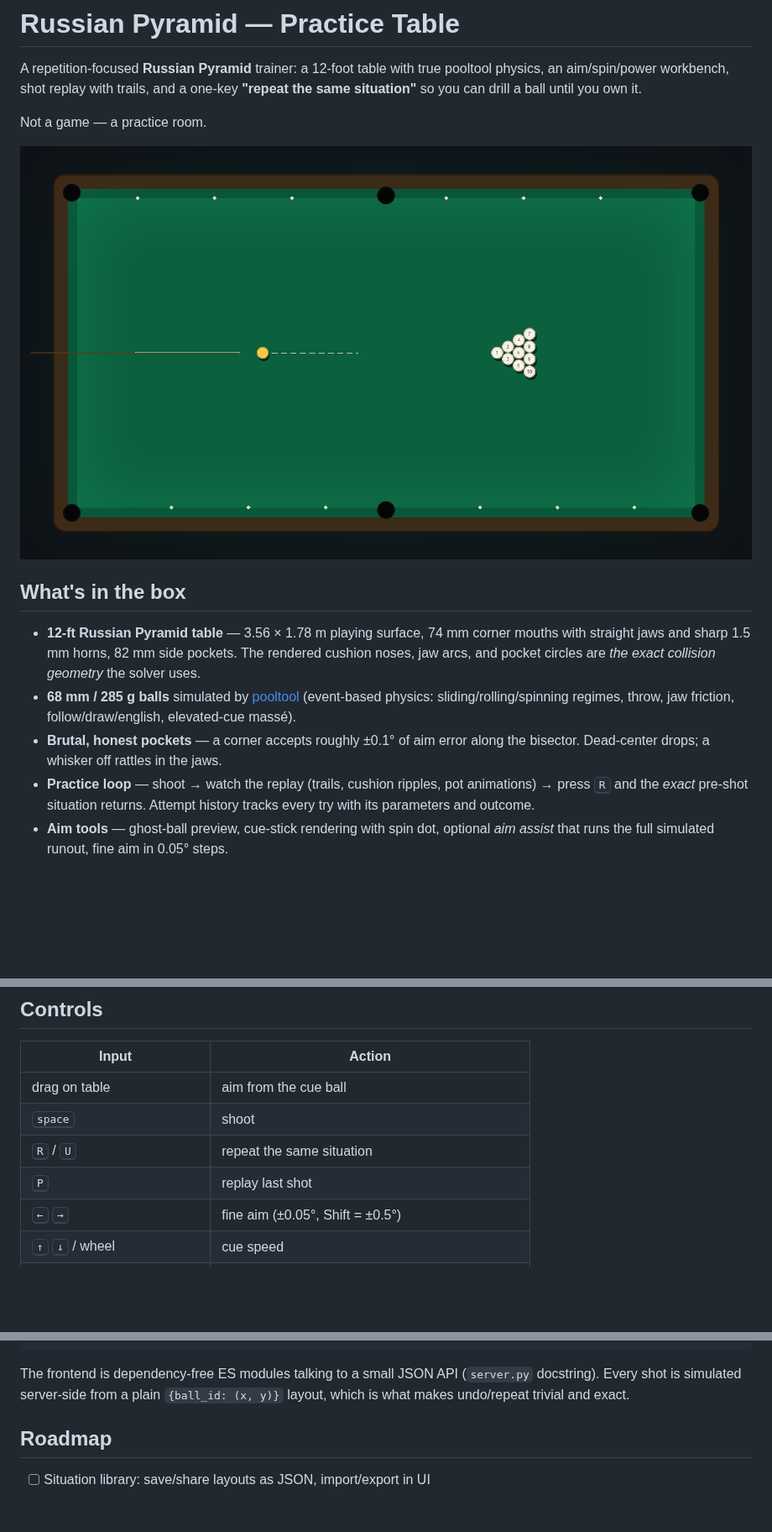
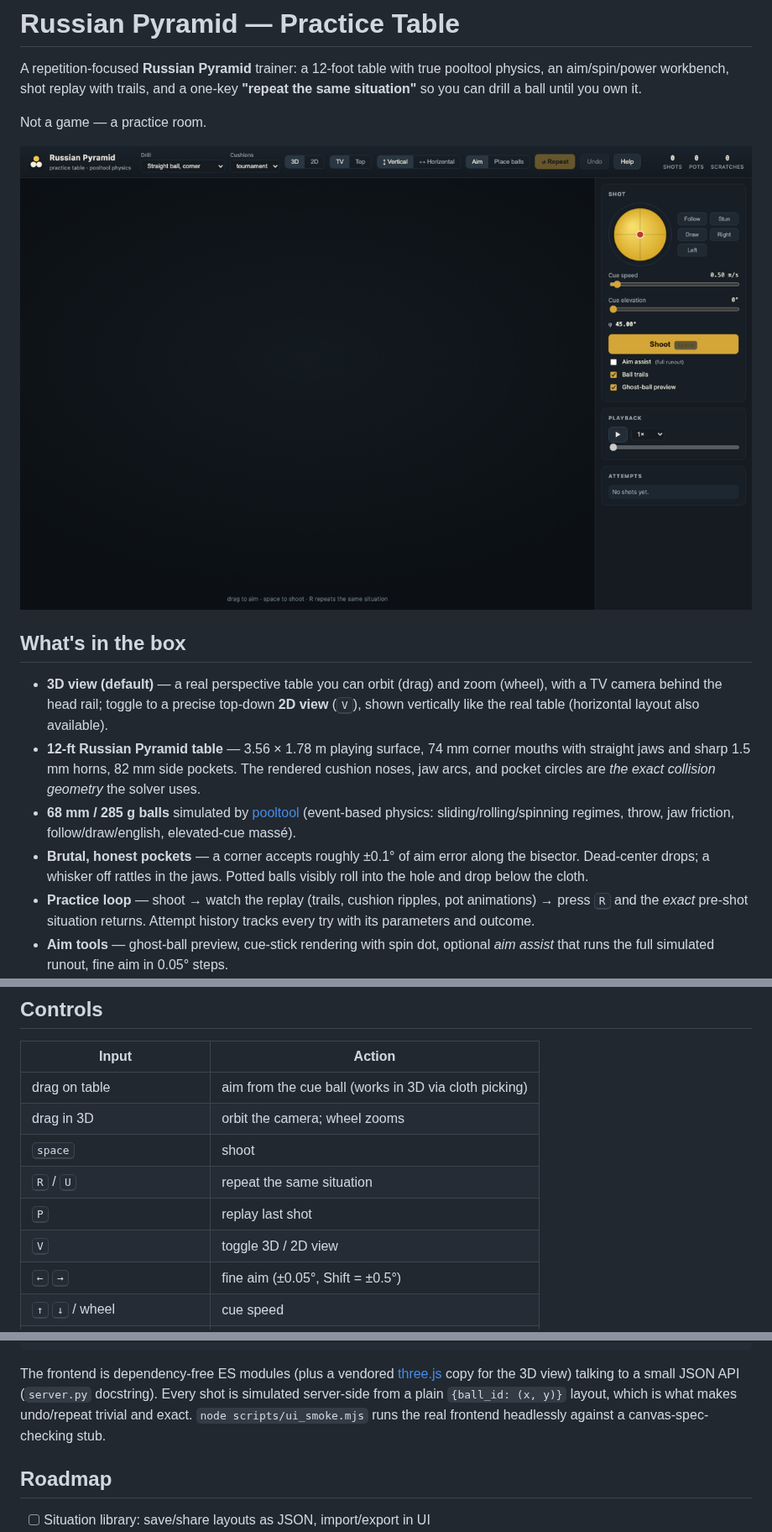
Before and after one commit to t10ko/russian-pyramid, a Markdown page: README.md, 3 parts joined by grey strips. Shown at 84% size. Drawn GitHub-style; pictures changed too: assets/preview.png; blank space fills up the shorter version.

````diff
--- a/README.md
+++ b/README.md
@@ -11,6 +11,10 @@ Not a game — a practice room.
 
 ## What's in the box
 
+- **3D view (default)** — a real perspective table you can orbit (drag) and
+  zoom (wheel), with a TV camera behind the head rail; toggle to a precise
+  top-down **2D view** (<kbd>V</kbd>), shown vertically like the real table
+  (horizontal layout also available).
 - **12-ft Russian Pyramid table** — 3.56 × 1.78 m playing surface, 74 mm
   corner mouths with straight jaws and sharp 1.5 mm horns, 82 mm side pockets.
   The rendered cushion noses, jaw arcs, and pocket circles are *the exact
@@ -20,6 +24,7 @@ Not a game — a practice room.
   follow/draw/english, elevated-cue massé).
 - **Brutal, honest pockets** — a corner accepts roughly ±0.1° of aim error
   along the bisector. Dead-center drops; a whisker off rattles in the jaws.
+  Potted balls visibly roll into the hole and drop below the cloth.
 - **Practice loop** — shoot → watch the replay (trails, cushion ripples, pot
   animations) → press <kbd>R</kbd> and the *exact* pre-shot situation returns.
   Attempt history tracks every try with its parameters and outcome.
@@ -71,10 +76,12 @@ Requires Python 3.10–3.13 on macOS (arm64 and x86_64). The underlying
 
 | Input | Action |
 | --- | --- |
-| drag on table | aim from the cue ball |
+| drag on table | aim from the cue ball (works in 3D via cloth picking) |
+| drag in 3D | orbit the camera; wheel zooms |
 | <kbd>space</kbd> | shoot |
 | <kbd>R</kbd> / <kbd>U</kbd> | repeat the same situation |
 | <kbd>P</kbd> | replay last shot |
+| <kbd>V</kbd> | toggle 3D / 2D view |
 | <kbd>←</kbd> <kbd>→</kbd> | fine aim (±0.05°, Shift = ±0.5°) |
 | <kbd>↑</kbd> <kbd>↓</kbd> / wheel | cue speed |
 | <kbd>M</kbd> | toggle Aim ⇄ Place-balls mode |
@@ -150,9 +157,12 @@ packaging/      # PyInstaller spec + macOS build script
 examples/       # pocket rattle experiment (headless pooltool demo)
 ```
 
-The frontend is dependency-free ES modules talking to a small JSON API
-(`server.py` docstring). Every shot is simulated server-side from a plain
+The frontend is dependency-free ES modules (plus a vendored
+[three.js](https://threejs.org) copy for the 3D view) talking to a small JSON
+API (`server.py` docstring). Every shot is simulated server-side from a plain
 `{ball_id: (x, y)}` layout, which is what makes undo/repeat trivial and exact.
+`node scripts/ui_smoke.mjs` runs the real frontend headlessly against a
+canvas-spec-checking stub.
 
 ## Roadmap
 
````
Also changed, not shown: CHANGELOG.md (+4 -0 lines), 16 other files.
